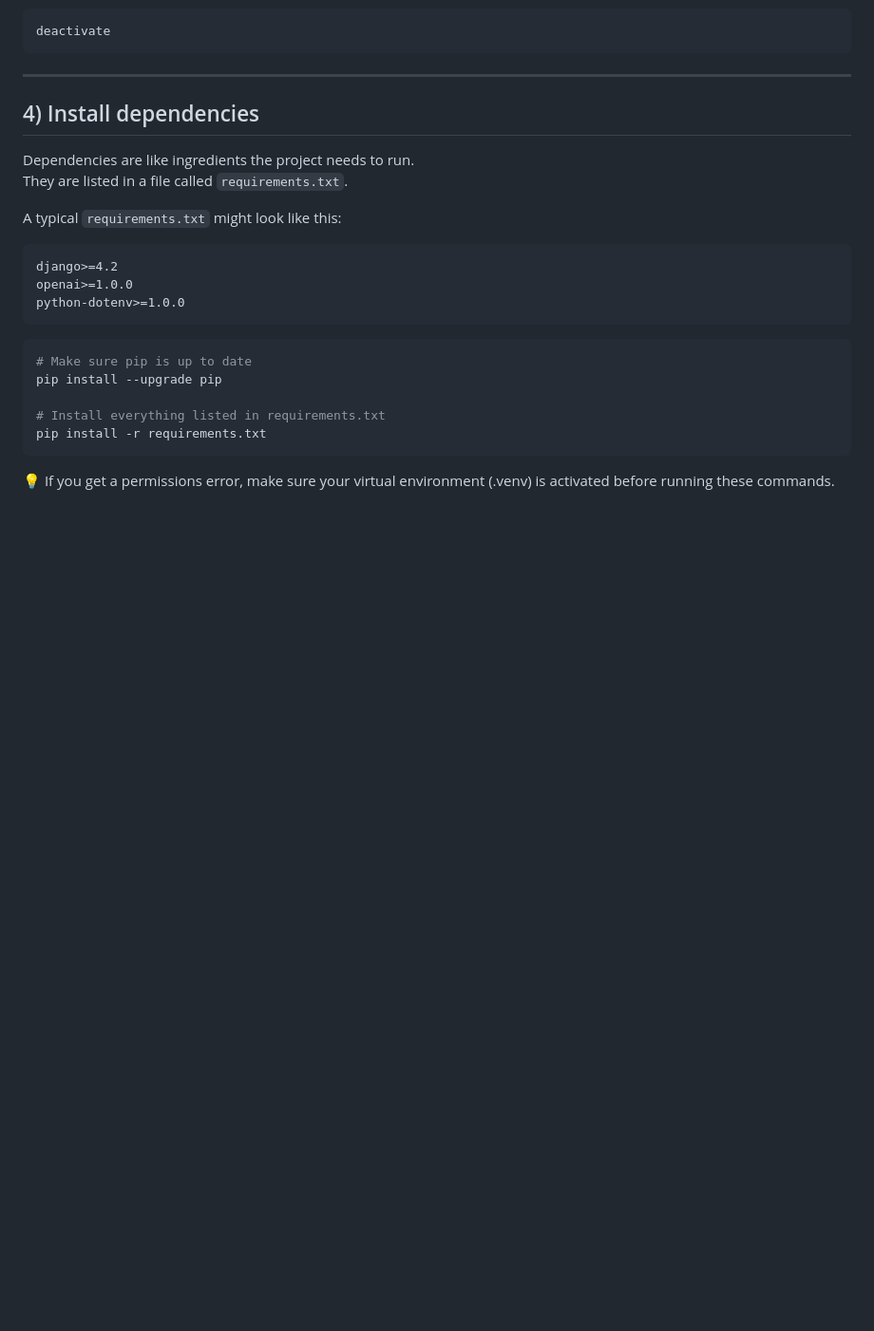
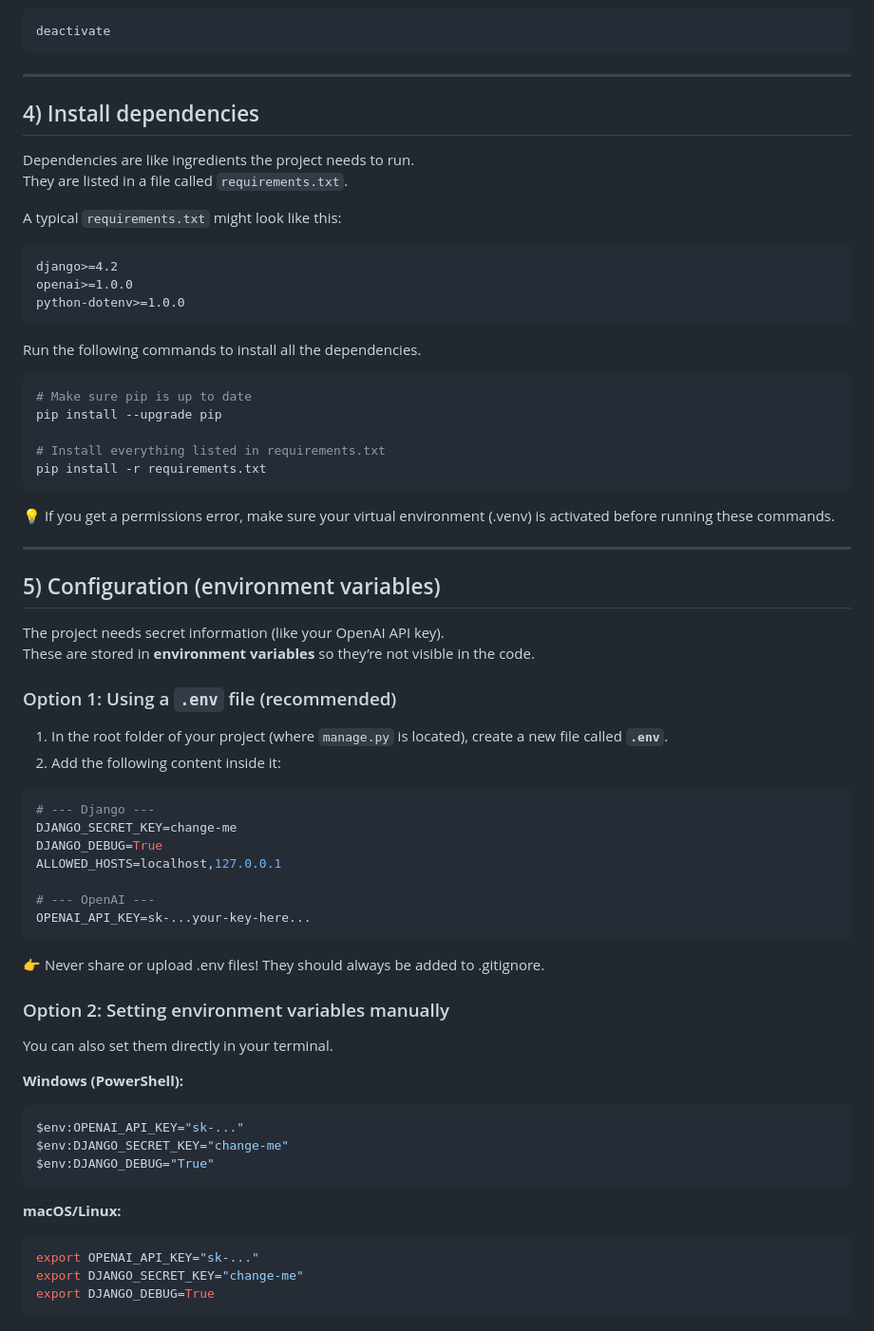
Before and after one commit to TraCR-National-UTC/TraCR-RAG, a Markdown page: README.md, the part around the change. Shown at 95% size. Rendered like a GitHub page; blank space fills up the shorter version.

````diff
--- a/README.md
+++ b/README.md
@@ -93,7 +93,7 @@ django>=4.2
 openai>=1.0.0
 python-dotenv>=1.0.0
 ```
-
+Run the following commands to install all the dependencies.
 ```bash
 # Make sure pip is up to date
 pip install --upgrade pip
@@ -102,3 +102,45 @@ pip install --upgrade pip
 pip install -r requirements.txt
 ```
 💡 If you get a permissions error, make sure your virtual environment (.venv) is activated before running these commands.
+
+---
+## 5) Configuration (environment variables)
+
+The project needs secret information (like your OpenAI API key).
+These are stored in **environment variables** so they’re not visible in the code.
+
+### Option 1: Using a `.env` file (recommended)
+
+1. In the root folder of your project (where `manage.py` is located), create a new file called **`.env`**.
+2. Add the following content inside it:
+
+```env
+# --- Django ---
+DJANGO_SECRET_KEY=change-me
+DJANGO_DEBUG=True
+ALLOWED_HOSTS=localhost,127.0.0.1
+
+# --- OpenAI ---
+OPENAI_API_KEY=sk-...your-key-here...
+```
+👉 Never share or upload .env files! They should always be added to .gitignore.
+
+### Option 2: Setting environment variables manually
+
+You can also set them directly in your terminal.
+
+**Windows (PowerShell):**
+
+```powershell
+$env:OPENAI_API_KEY="sk-..."
+$env:DJANGO_SECRET_KEY="change-me"
+$env:DJANGO_DEBUG="True"
+```
+
+**macOS/Linux:**
+
+```powershell
+export OPENAI_API_KEY="sk-..."
+export DJANGO_SECRET_KEY="change-me"
+export DJANGO_DEBUG=True
+```
````
